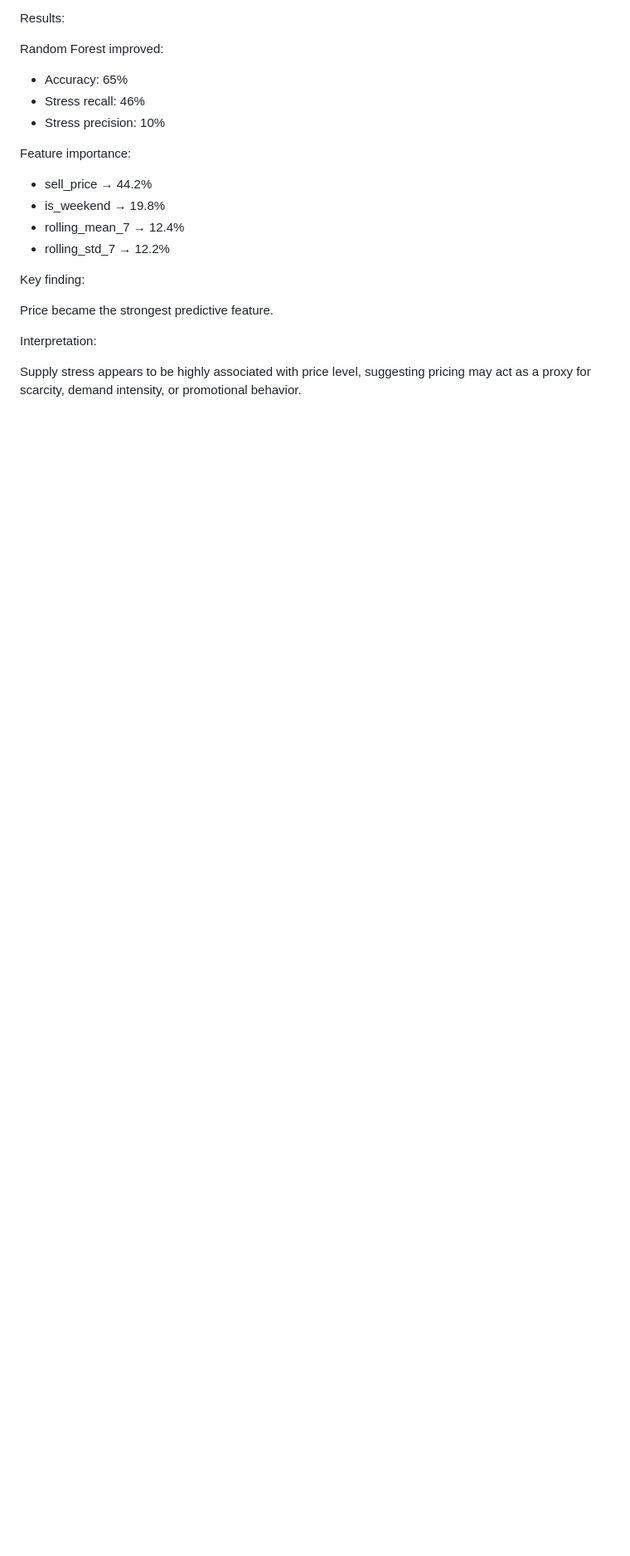
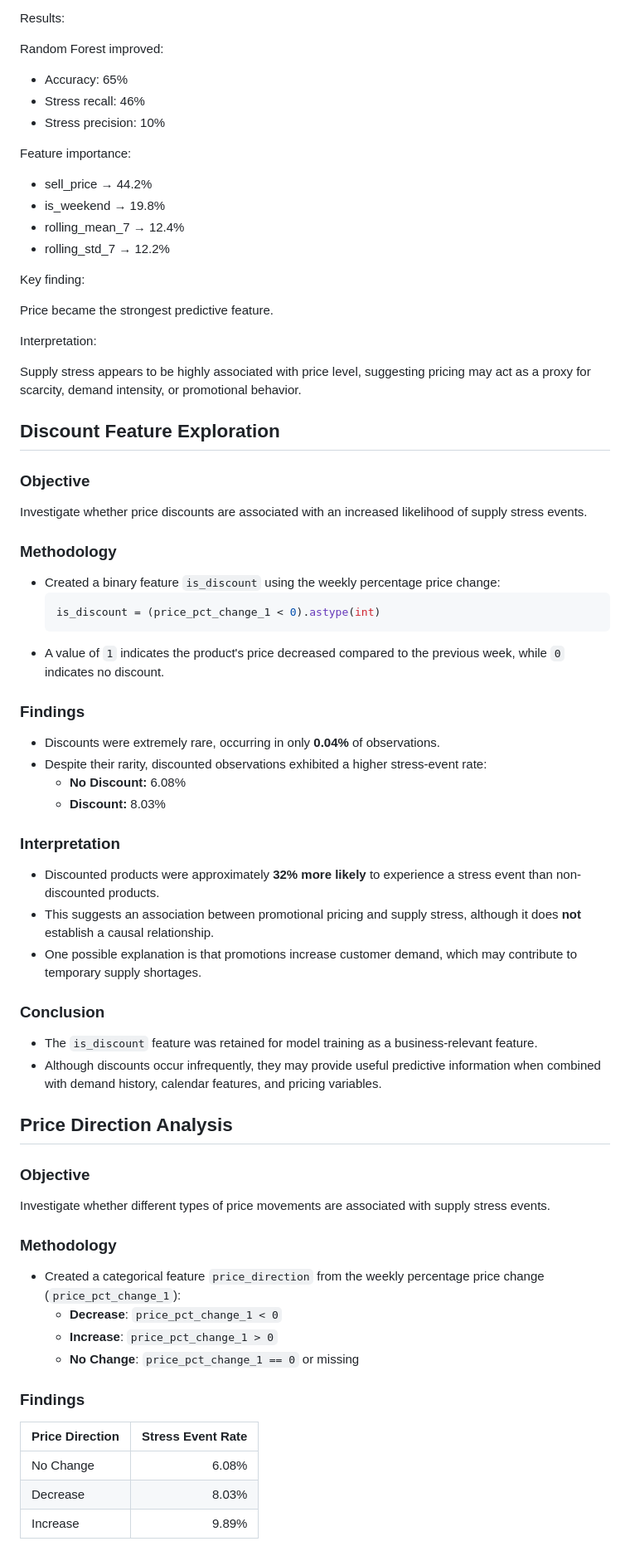
Before and after one commit to suhailyunus/supply-chain-stress-prediction, a Markdown page: paper_draft/project_notes.md, the part around one of its changes. Shown at 83% size. GitHub-like rendering; blank space fills up the shorter version.

Commit message:
update project notes with price engineering findings

````diff
--- a/paper_draft/project_notes.md
+++ b/paper_draft/project_notes.md
@@ -234,3 +234,50 @@ Price became the strongest predictive feature.
 Interpretation:
 
 Supply stress appears to be highly associated with price level, suggesting pricing may act as a proxy for scarcity, demand intensity, or promotional behavior.
+
+## Discount Feature Exploration
+
+### Objective
+Investigate whether price discounts are associated with an increased likelihood of supply stress events.
+
+### Methodology
+- Created a binary feature `is_discount` using the weekly percentage price change:
+  ```python
+  is_discount = (price_pct_change_1 < 0).astype(int)
+  ```
+- A value of `1` indicates the product's price decreased compared to the previous week, while `0` indicates no discount.
+
+### Findings
+- Discounts were extremely rare, occurring in only **0.04%** of observations.
+- Despite their rarity, discounted observations exhibited a higher stress-event rate:
+  - **No Discount:** 6.08%
+  - **Discount:** 8.03%
+
+### Interpretation
+- Discounted products were approximately **32% more likely** to experience a stress event than non-discounted products.
+- This suggests an association between promotional pricing and supply stress, although it does **not** establish a causal relationship.
+- One possible explanation is that promotions increase customer demand, which may contribute to temporary supply shortages.
+
+### Conclusion
+- The `is_discount` feature was retained for model training as a business-relevant feature.
+- Although discounts occur infrequently, they may provide useful predictive information when combined with demand history, calendar features, and pricing variables.
+
+## Price Direction Analysis
+
+### Objective
+Investigate whether different types of price movements are associated with supply stress events.
+
+### Methodology
+- Created a categorical feature `price_direction` from the weekly percentage price change (`price_pct_change_1`):
+  - **Decrease**: `price_pct_change_1 < 0`
+  - **Increase**: `price_pct_change_1 > 0`
+  - **No Change**: `price_pct_change_1 == 0` or missing
+
+### Findings
+
+| Price Direction | Stress Event Rate |
+|-----------------|------------------:|
+| No Change       | 6.08% |
+| Decrease        | 8.03% |
+| Increase        | 9.89% |
+
````
Also changed, not shown: other parts of paper_draft/project_notes.md (+48 -0 lines).
